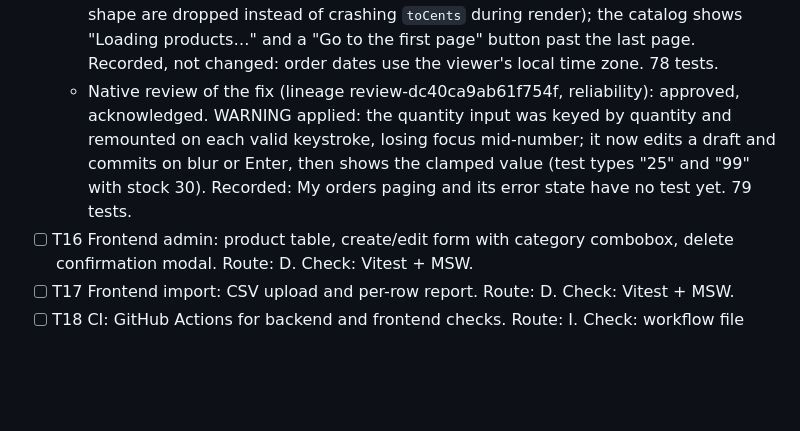
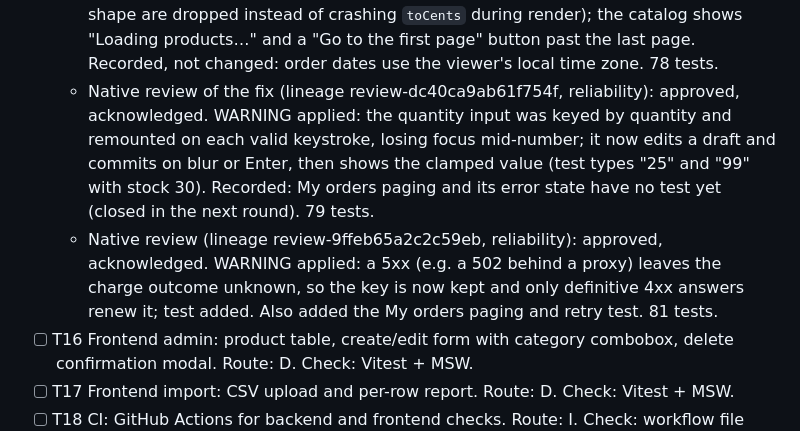
Before and after one commit to mrtheroi/loanProChallenge, a Markdown page: odd/tasks/loanpro-ecommerce.md, the part around the change. Rendered like a GitHub page; blank space fills up the shorter version.

Commit message:
docs(odd): record the 5xx idempotency fix

```diff
--- a/odd/tasks/loanpro-ecommerce.md
+++ b/odd/tasks/loanpro-ecommerce.md
@@ -236,7 +236,8 @@ Route: D = delegated writer (2+ non-trivial files); I = inline.
   - Evidence: checkout tests (guest → login with `redirect=/checkout`; order placed with a UUID Idempotency-Key and the exact payload, cart cleared, receipt shown; 402 keeps the cart; 409 lists what is left and "Update my cart" applies it; card validation blocks the request; the same payment retried after a network failure reuses the key and a changed payment gets a new one; empty cart), My orders tests (list, open, empty, 404). Mutation checks: always-new and never-new keys each fail a test. 75 tests, tsc and oxlint clean.
   - Deviation, recorded: success and error feedback uses inline alerts instead of toasts, to avoid another dependency.
   - Native review of slice 9 (lineage review-09fc0111ca0681b8, risk + reliability): approved, acknowledged. Applied: the Idempotency-Key is now kept only while an attempt's outcome is unknown (network failure) and renewed after any server answer; persisted cart lines are validated on rehydration (bad price, quantity or shape are dropped instead of crashing `toCents` during render); the catalog shows "Loading products…" and a "Go to the first page" button past the last page. Recorded, not changed: order dates use the viewer's local time zone. 78 tests.
-  - Native review of the fix (lineage review-dc40ca9ab61f754f, reliability): approved, acknowledged. WARNING applied: the quantity input was keyed by quantity and remounted on each valid keystroke, losing focus mid-number; it now edits a draft and commits on blur or Enter, then shows the clamped value (test types "25" and "99" with stock 30). Recorded: My orders paging and its error state have no test yet. 79 tests.
+  - Native review of the fix (lineage review-dc40ca9ab61f754f, reliability): approved, acknowledged. WARNING applied: the quantity input was keyed by quantity and remounted on each valid keystroke, losing focus mid-number; it now edits a draft and commits on blur or Enter, then shows the clamped value (test types "25" and "99" with stock 30). Recorded: My orders paging and its error state have no test yet (closed in the next round). 79 tests.
+  - Native review (lineage review-9ffeb65a2c2c59eb, reliability): approved, acknowledged. WARNING applied: a 5xx (e.g. a 502 behind a proxy) leaves the charge outcome unknown, so the key is now kept and only definitive 4xx answers renew it; test added. Also added the My orders paging and retry test. 81 tests.
 - [ ] T16 Frontend admin: product table, create/edit form with category combobox, delete confirmation modal. Route: D. Check: Vitest + MSW.
 - [ ] T17 Frontend import: CSV upload and per-row report. Route: D. Check: Vitest + MSW.
 - [ ] T18 CI: GitHub Actions for backend and frontend checks. Route: I. Check: workflow file validated.
```
